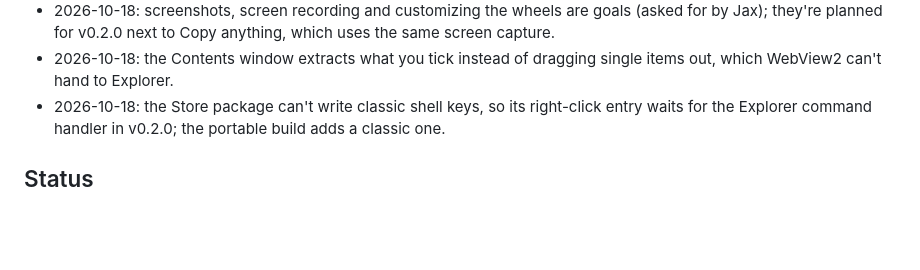
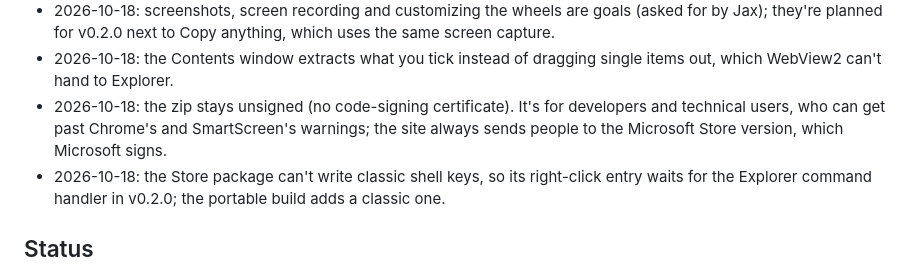
Before and after one commit to muxover/tapwheel, a Markdown page: docs/PROJECT.md, the part around the change. GitHub-like rendering; blank space fills up the shorter version.

```diff
--- a/docs/PROJECT.md
+++ b/docs/PROJECT.md
@@ -32,6 +32,7 @@ TapWheel is a free, open-source Windows 10 and 11 app that converts, edits and a
 - 2026-10-18: the privacy page also promises: errors go to `%LOCALAPPDATA%\TapWheel\tapwheel.log` on the PC (error messages and file names, never typing, under 256 KB, removed by Remove from this PC, never sent anywhere).
 - 2026-10-18: screenshots, screen recording and customizing the wheels are goals (asked for by Jax); they're planned for v0.2.0 next to Copy anything, which uses the same screen capture.
 - 2026-10-18: the Contents window extracts what you tick instead of dragging single items out, which WebView2 can't hand to Explorer.
+- 2026-10-18: the zip stays unsigned (no code-signing certificate). It's for developers and technical users, who can get past Chrome's and SmartScreen's warnings; the site always sends people to the Microsoft Store version, which Microsoft signs.
 - 2026-10-18: the Store package can't write classic shell keys, so its right-click entry waits for the Explorer command handler in v0.2.0; the portable build adds a classic one.
 
 ## Status
```
Also changed, not shown: README.md (+2 -4 lines).
